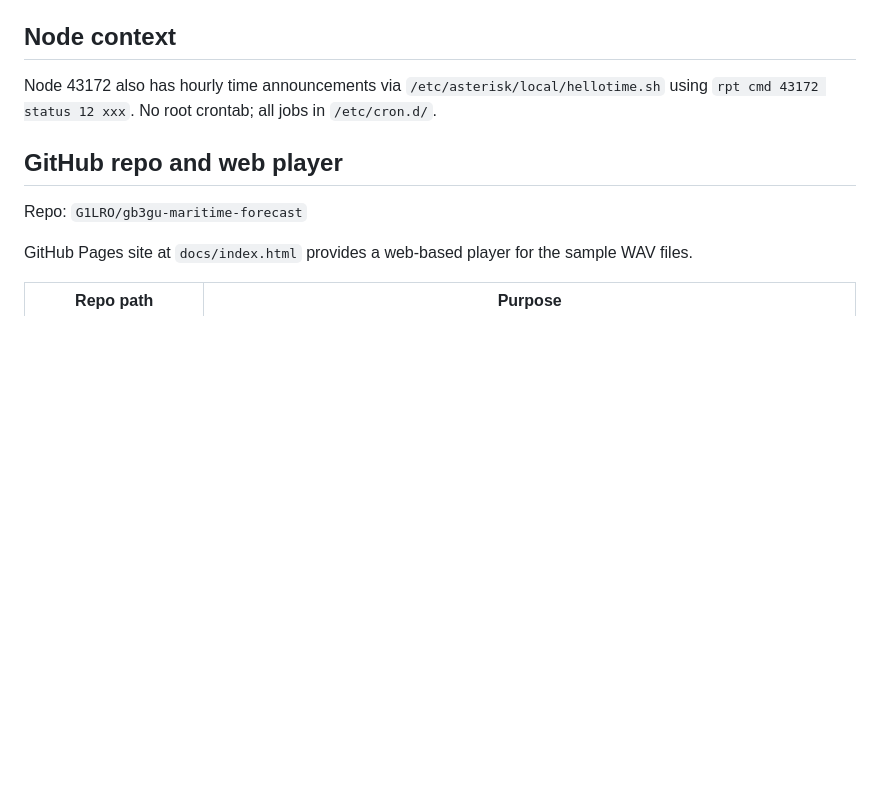
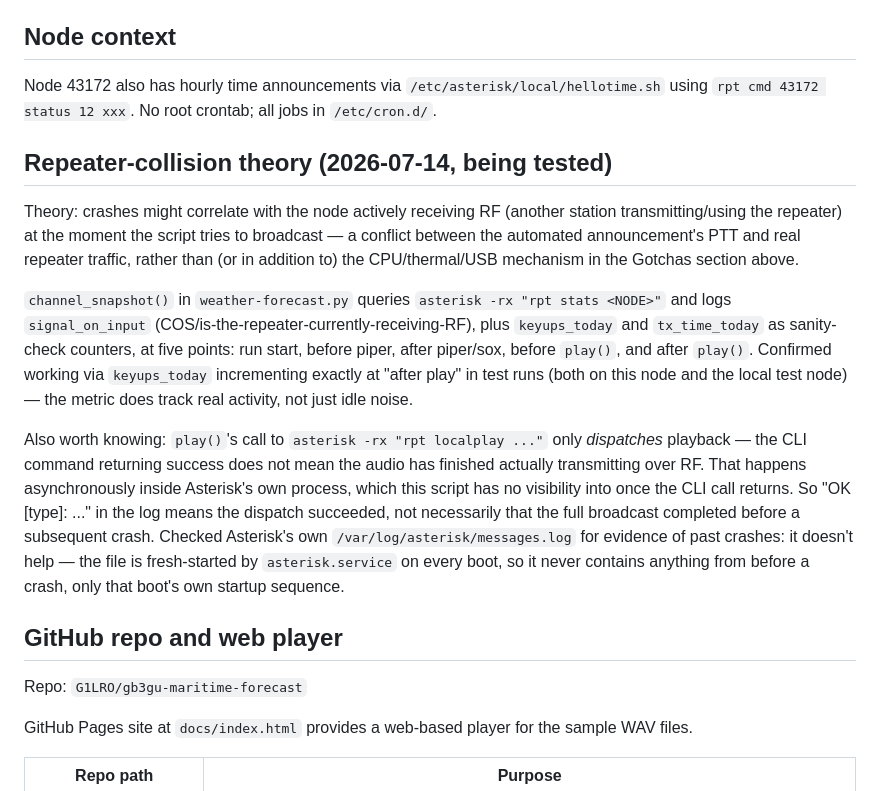
Before and after one commit to G1LRO/gb3gu-maritime-forecast, a Markdown page: CLAUDE.md, the part around the change. Drawn GitHub-style; blank space fills up the shorter version.

Commit message:
Document the repeater-collision theory and channel_snapshot

```diff
--- a/CLAUDE.md
+++ b/CLAUDE.md
@@ -78,6 +78,14 @@ tail -50 /var/log/weather-forecast.log
 
 Node 43172 also has hourly time announcements via `/etc/asterisk/local/hellotime.sh` using `rpt cmd 43172 status 12 xxx`. No root crontab; all jobs in `/etc/cron.d/`.
 
+## Repeater-collision theory (2026-07-14, being tested)
+
+Theory: crashes might correlate with the node actively receiving RF (another station transmitting/using the repeater) at the moment the script tries to broadcast — a conflict between the automated announcement's PTT and real repeater traffic, rather than (or in addition to) the CPU/thermal/USB mechanism in the Gotchas section above.
+
+`channel_snapshot()` in `weather-forecast.py` queries `asterisk -rx "rpt stats <NODE>"` and logs `signal_on_input` (COS/is-the-repeater-currently-receiving-RF), plus `keyups_today` and `tx_time_today` as sanity-check counters, at five points: run start, before piper, after piper/sox, before `play()`, and after `play()`. Confirmed working via `keyups_today` incrementing exactly at "after play" in test runs (both on this node and the local test node) — the metric does track real activity, not just idle noise.
+
+Also worth knowing: `play()`'s call to `asterisk -rx "rpt localplay ..."` only *dispatches* playback — the CLI command returning success does not mean the audio has finished actually transmitting over RF. That happens asynchronously inside Asterisk's own process, which this script has no visibility into once the CLI call returns. So "OK [type]: ..." in the log means the dispatch succeeded, not necessarily that the full broadcast completed before a subsequent crash. Checked Asterisk's own `/var/log/asterisk/messages.log` for evidence of past crashes: it doesn't help — the file is fresh-started by `asterisk.service` on every boot, so it never contains anything from before a crash, only that boot's own startup sequence.
+
 ## GitHub repo and web player
 
 Repo: `G1LRO/gb3gu-maritime-forecast`
```
